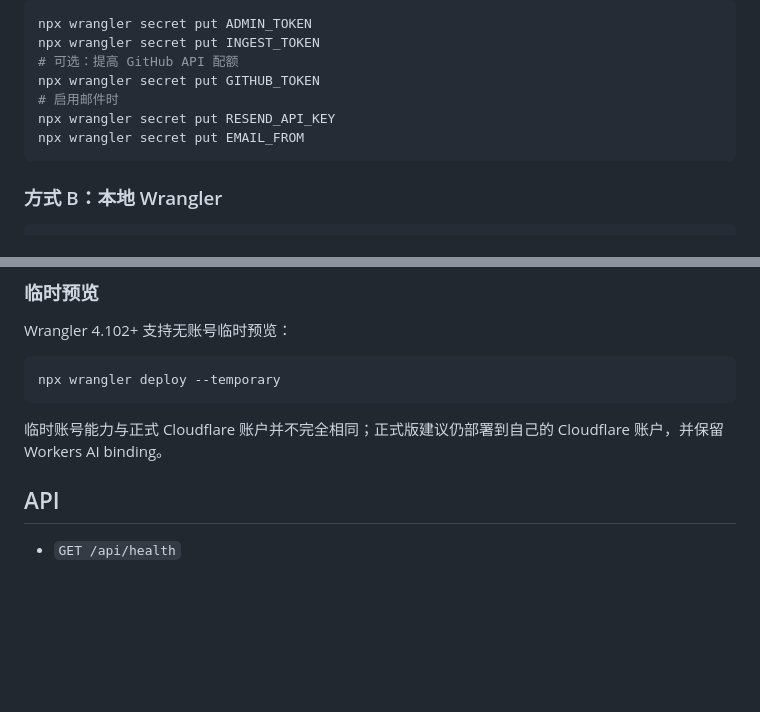
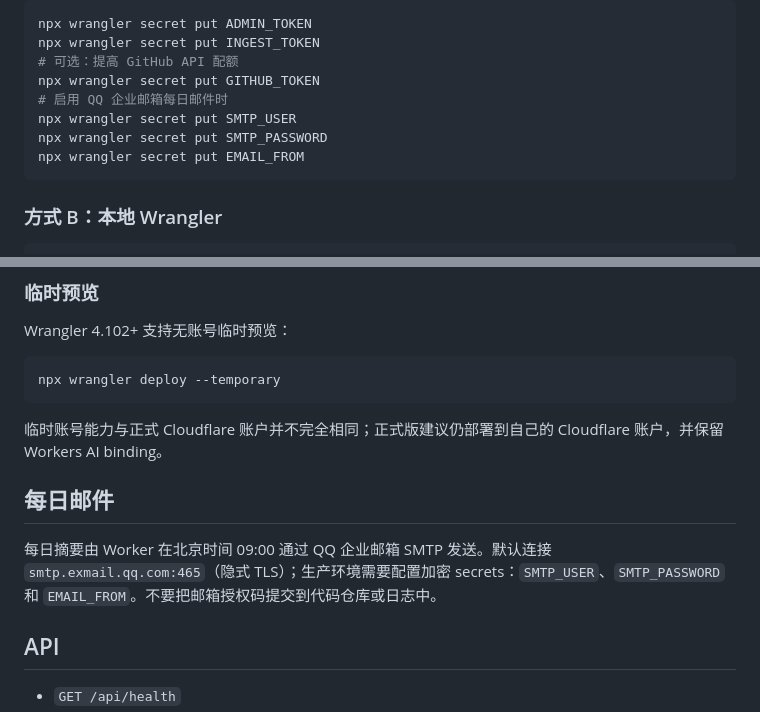
Before and after one commit to linyuxuanlin/internet-trend-radar, a Markdown page: README.md, 2 parts joined by grey strips. Drawn GitHub-style; blank space fills up the shorter version.

Commit message:
replace Resend with QQ enterprise SMTP

````diff
--- a/README.md
+++ b/README.md
@@ -89,8 +89,9 @@ npx wrangler secret put ADMIN_TOKEN
 npx wrangler secret put INGEST_TOKEN
 # 可选：提高 GitHub API 配额
 npx wrangler secret put GITHUB_TOKEN
-# 启用邮件时
-npx wrangler secret put RESEND_API_KEY
+# 启用 QQ 企业邮箱每日邮件时
+npx wrangler secret put SMTP_USER
+npx wrangler secret put SMTP_PASSWORD
 npx wrangler secret put EMAIL_FROM
 ```
 
@@ -121,6 +122,10 @@ npx wrangler deploy --temporary
 ```
 
 临时账号能力与正式 Cloudflare 账户并不完全相同；正式版建议仍部署到自己的 Cloudflare 账户，并保留 Workers AI binding。
+
+## 每日邮件
+
+每日摘要由 Worker 在北京时间 09:00 通过 QQ 企业邮箱 SMTP 发送。默认连接 `smtp.exmail.qq.com:465`（隐式 TLS）；生产环境需要配置加密 secrets：`SMTP_USER`、`SMTP_PASSWORD` 和 `EMAIL_FROM`。不要把邮箱授权码提交到代码仓库或日志中。
 
 ## API
 
````
